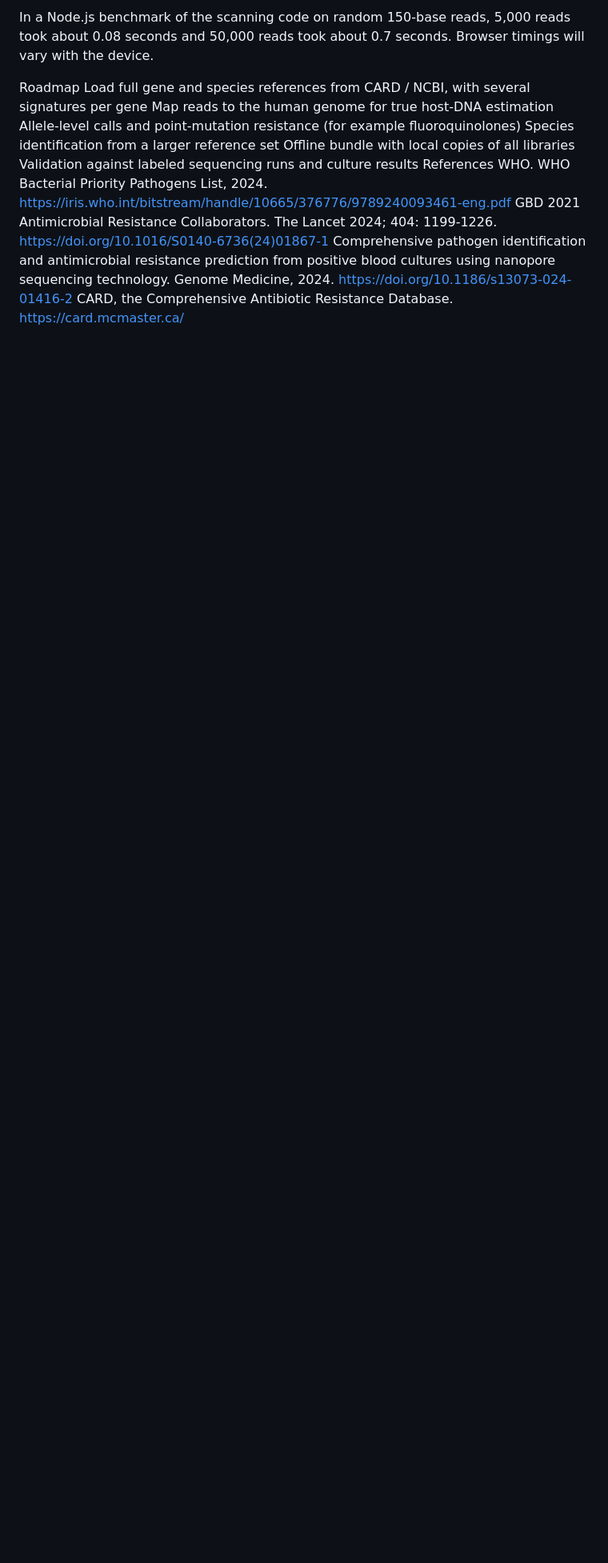
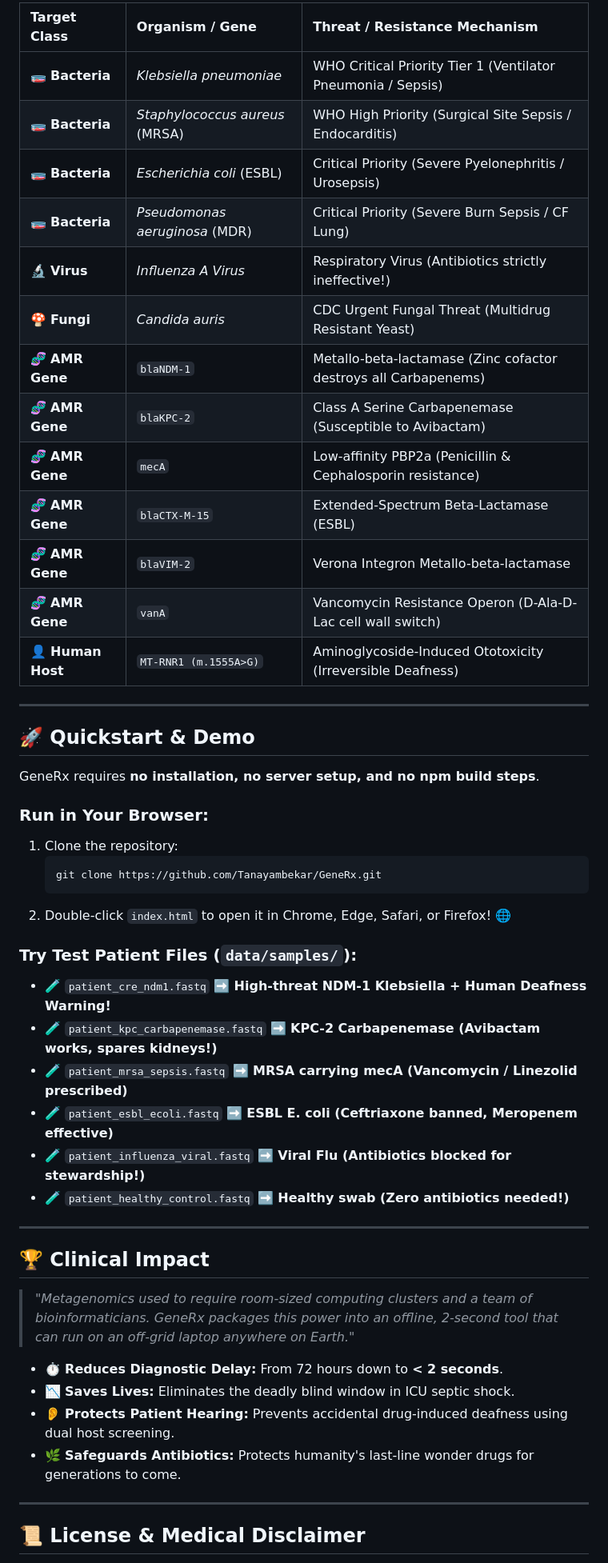
Before and after one commit to Tanayambekar/GeneRx, a Markdown page: README.md, the part around one of its changes. Shown at 80% size. Drawn GitHub-style; blank space fills up the shorter version.

````diff
--- a/README.md
+++ b/README.md
@@ -111,15 +95,53 @@ Performance
 
-In a Node.js benchmark of the scanning code on random 150-base reads, 5,000 reads took about 0.08 seconds and 50,000 reads took about 0.7 seconds. Browser timings will vary with the device.
+| Target Class | Organism / Gene | Threat / Resistance Mechanism |
+| :--- | :--- | :--- |
+| 🧫 **Bacteria** | *Klebsiella pneumoniae* | WHO Critical Priority Tier 1 (Ventilator Pneumonia / Sepsis) |
+| 🧫 **Bacteria** | *Staphylococcus aureus* (MRSA) | WHO High Priority (Surgical Site Sepsis / Endocarditis) |
+| 🧫 **Bacteria** | *Escherichia coli* (ESBL) | Critical Priority (Severe Pyelonephritis / Urosepsis) |
+| 🧫 **Bacteria** | *Pseudomonas aeruginosa* (MDR) | Critical Priority (Severe Burn Sepsis / CF Lung) |
+| 🔬 **Virus** | *Influenza A Virus* | Respiratory Virus (Antibiotics strictly ineffective!) |
+| 🍄 **Fungi** | *Candida auris* | CDC Urgent Fungal Threat (Multidrug Resistant Yeast) |
+| 🧬 **AMR Gene** | `blaNDM-1` | Metallo-beta-lactamase (Zinc cofactor destroys all Carbapenems) |
+| 🧬 **AMR Gene** | `blaKPC-2` | Class A Serine Carbapenemase (Susceptible to Avibactam) |
+| 🧬 **AMR Gene** | `mecA` | Low-affinity PBP2a (Penicillin & Cephalosporin resistance) |
+| 🧬 **AMR Gene** | `blaCTX-M-15` | Extended-Spectrum Beta-Lactamase (ESBL) |
+| 🧬 **AMR Gene** | `blaVIM-2` | Verona Integron Metallo-beta-lactamase |
+| 🧬 **AMR Gene** | `vanA` | Vancomycin Resistance Operon (D-Ala-D-Lac cell wall switch) |
+| 👤 **Human Host**| `MT-RNR1 (m.1555A>G)` | Aminoglycoside-Induced Ototoxicity (Irreversible Deafness) |
 
-Roadmap
-Load full gene and species references from CARD / NCBI, with several signatures per gene
-Map reads to the human genome for true host-DNA estimation
-Allele-level calls and point-mutation resistance (for example fluoroquinolones)
-Species identification from a larger reference set
-Offline bundle with local copies of all libraries
-Validation against labeled sequencing runs and culture results
-References
-WHO. WHO Bacterial Priority Pathogens List, 2024. https://iris.who.int/bitstream/handle/10665/376776/9789240093461-eng.pdf
-GBD 2021 Antimicrobial Resistance Collaborators. The Lancet 2024; 404: 1199-1226. https://doi.org/10.1016/S0140-6736(24)01867-1
-Comprehensive pathogen identification and antimicrobial resistance prediction from positive blood cultures using nanopore sequencing technology. Genome Medicine, 2024. https://doi.org/10.1186/s13073-024-01416-2
-CARD, the Comprehensive Antibiotic Resistance Database. https://card.mcmaster.ca/
+---
+
+## 🚀 Quickstart & Demo
+
+GeneRx requires **no installation, no server setup, and no npm build steps**.
+
+### Run in Your Browser:
+1. Clone the repository:
+   ```bash
+   git clone https://github.com/Tanayambekar/GeneRx.git
+   ```
+2. Double-click `index.html` to open it in Chrome, Edge, Safari, or Firefox! 🌐
+
+### Try Test Patient Files (`data/samples/`):
+* 🧪 `patient_cre_ndm1.fastq` ➡️ **High-threat NDM-1 Klebsiella + Human Deafness Warning!**
+* 🧪 `patient_kpc_carbapenemase.fastq` ➡️ **KPC-2 Carbapenemase (Avibactam works, spares kidneys!)**
+* 🧪 `patient_mrsa_sepsis.fastq` ➡️ **MRSA carrying mecA (Vancomycin / Linezolid prescribed)**
+* 🧪 `patient_esbl_ecoli.fastq` ➡️ **ESBL E. coli (Ceftriaxone banned, Meropenem effective)**
+* 🧪 `patient_influenza_viral.fastq` ➡️ **Viral Flu (Antibiotics blocked for stewardship!)**
+* 🧪 `patient_healthy_control.fastq` ➡️ **Healthy swab (Zero antibiotics needed!)**
+
+---
+
+## 🏆 Clinical Impact
+
+> *"Metagenomics used to require room-sized computing clusters and a team of bioinformaticians. GeneRx packages this power into an offline, 2-second tool that can run on an off-grid laptop anywhere on Earth."*
+
+* ⏱️ **Reduces Diagnostic Delay:** From 72 hours down to **< 2 seconds**.
+* 📉 **Saves Lives:** Eliminates the deadly blind window in ICU septic shock.
+* 👂 **Protects Patient Hearing:** Prevents accidental drug-induced deafness using dual host screening.
+* 🌿 **Safeguards Antibiotics:** Protects humanity's last-line wonder drugs for generations to come.
+
+---
+
+## 📜 License & Medical Disclaimer
+
````
Also changed, not shown: other parts of README.md (+70 -83 lines).
